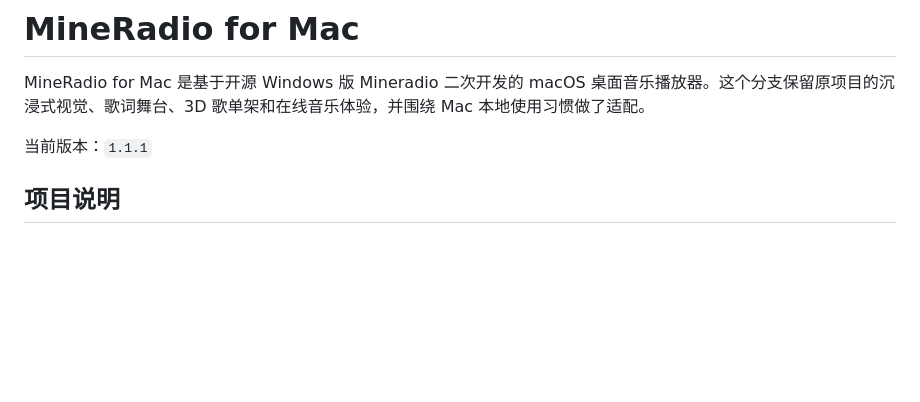
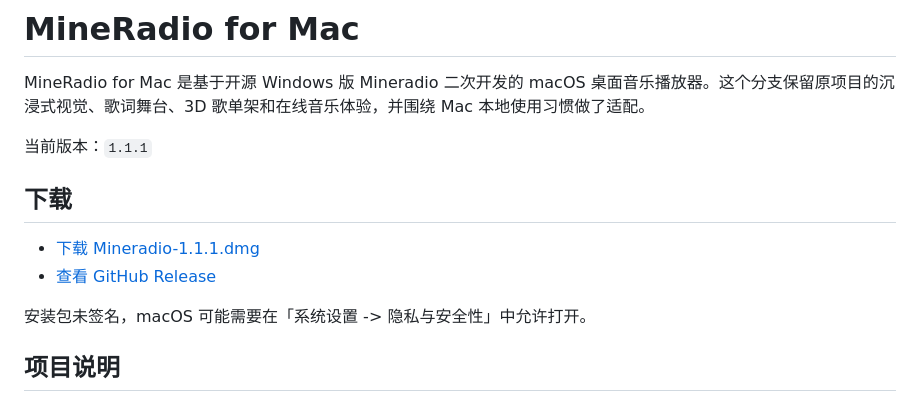
Before and after one commit to jaydesign8771-lgtm/MineRadio_for-Mac, a Markdown page: README.md, the part around the change. Rendered like a GitHub page; blank space fills up the shorter version.

Commit message:
Add DMG download link to README

```diff
--- a/README.md
+++ b/README.md
@@ -3,6 +3,13 @@
 MineRadio for Mac 是基于开源 Windows 版 Mineradio 二次开发的 macOS 桌面音乐播放器。这个分支保留原项目的沉浸式视觉、歌词舞台、3D 歌单架和在线音乐体验，并围绕 Mac 本地使用习惯做了适配。
 
 当前版本：`1.1.1`
+
+## 下载
+
+- [下载 Mineradio-1.1.1.dmg](https://github.com/jaydesign8771-lgtm/MineRadio_for-Mac/releases/download/v1.1.1-mac/Mineradio-1.1.1.dmg)
+- [查看 GitHub Release](https://github.com/jaydesign8771-lgtm/MineRadio_for-Mac/releases/tag/v1.1.1-mac)
+
+安装包未签名，macOS 可能需要在「系统设置 -> 隐私与安全性」中允许打开。
 
 ## 项目说明
 
```
